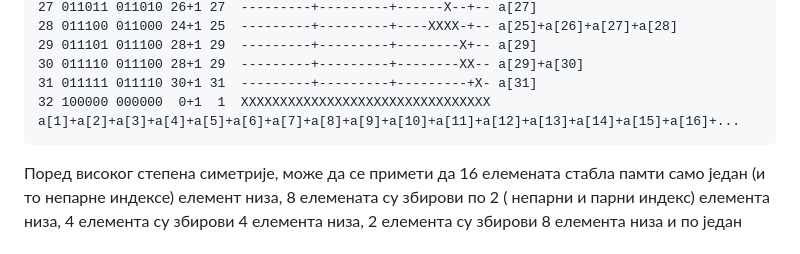
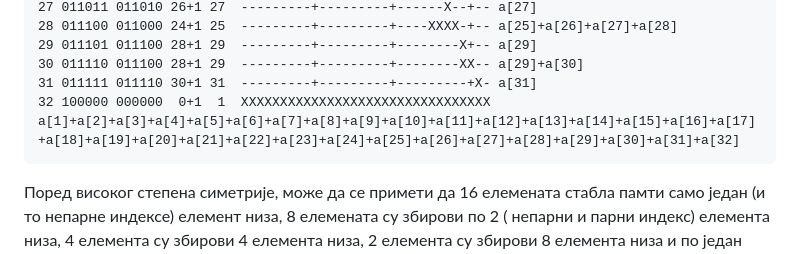
Before and after one commit to itgimpi/cp, a Markdown page: ADS/fenwick/README.md, the part around the change. Rendered like a GitHub page.

````diff
--- a/ADS/fenwick/README.md
+++ b/ADS/fenwick/README.md
@@ -45,7 +45,7 @@ gg i      без 1    +1 dg  123456   10   15   20   25   30
 29 011101 011100 28+1 29  ---------+---------+--------X+-- а[29]
 30 011110 011100 28+1 29  ---------+---------+--------XX-- а[29]+а[30]
 31 011111 011110 30+1 31  ---------+---------+---------+X- а[31]
-32 100000 000000  0+1  1  XXXXXXXXXXXXXXXXXXXXXXXXXXXXXXXX а[1]+а[2]+а[3]+а[4]+а[5]+а[6]+а[7]+а[8]+а[9]+а[10]+а[11]+а[12]+а[13]+а[14]+а[15]+а[16]+...
+32 100000 000000  0+1  1  XXXXXXXXXXXXXXXXXXXXXXXXXXXXXXXX а[1]+а[2]+а[3]+а[4]+а[5]+а[6]+а[7]+а[8]+а[9]+а[10]+а[11]+а[12]+а[13]+а[14]+а[15]+а[16]+а[17]+а[18]+а[19]+а[20]+а[21]+а[22]+а[23]+а[24]+а[25]+а[26]+а[27]+а[28]+а[29]+а[30]+а[31]+а[32]
 ```
 Поред високог степена симетрије, може да се примети да 16 елемената стабла памти само један (и то непарне индексе) елемент низа, 8 елемената су збирови по 2 ( непарни и парни индекс) елемента низа, 4 елемента су збирови 4 елемента низа, 2 елемента су збирови 8 елемента низа и по један (прва половина) од 16 и један од (сви елементи) 32 елемента низа.
 
````
